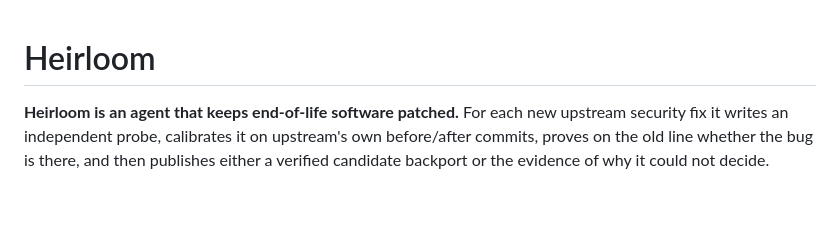
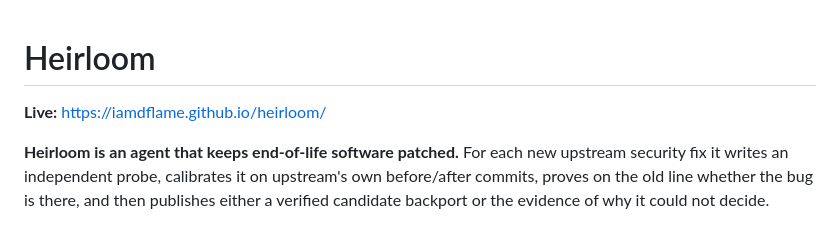
Before and after one commit to iamdflame/heirloom, a Markdown page: README.md, the part around the change. GitHub-like rendering; blank space fills up the shorter version.

Commit message:
README: live site link; hackathon.md: site entry with QA numbers
Co-Authored-By: Claude Sonnet 5.5 <noreply@anthropic.com>
Entire-Checkpoint: 01M4QR8JRA41YHZZWJDFSPMPM7

```diff
--- a/README.md
+++ b/README.md
@@ -1,4 +1,6 @@
 # Heirloom
+
+**Live:** https://iamdflame.github.io/heirloom/
 
 <!-- top:start -->
 **Heirloom is an agent that keeps end-of-life software patched.** For each new upstream security fix it writes an independent probe, calibrates it on upstream's own before/after commits, proves on the old line whether the bug is there, and then publishes either a verified candidate backport or the evidence of why it could not decide.
```
Also changed, not shown: hackathon.md (+7 -0 lines).
